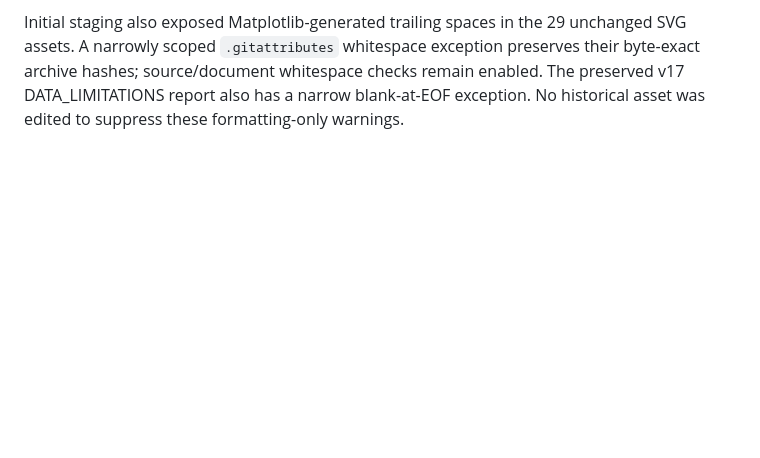
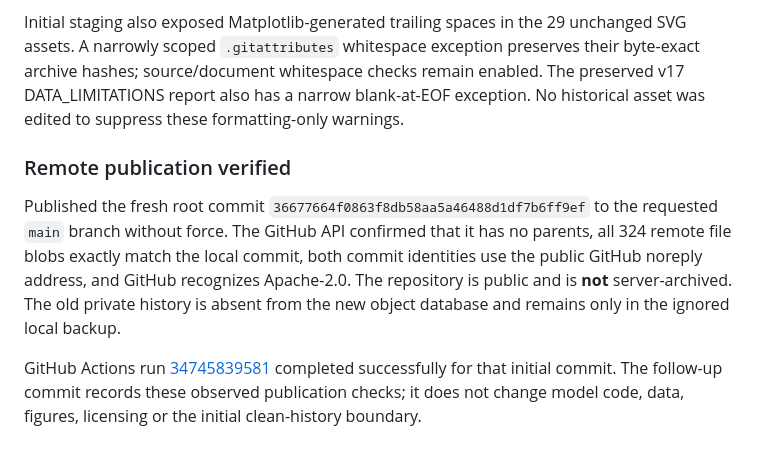
Before and after one commit to kgwoLAB/lapa-attention, a Markdown page: WORK_LOG.md, the part around the change. Drawn GitHub-style; blank space fills up the shorter version.

Commit message:
Record verified public release and successful CI

```diff
--- a/WORK_LOG.md
+++ b/WORK_LOG.md
@@ -212,3 +212,18 @@ preserves their byte-exact archive hashes; source/document whitespace checks
 remain enabled. The preserved v17 DATA_LIMITATIONS report also has a narrow
 blank-at-EOF exception. No historical asset was edited to suppress these
 formatting-only warnings.
+
+### Remote publication verified
+
+Published the fresh root commit
+`36677664f0863f8db58aa5a46488d1df7b6ff9ef` to the requested `main` branch
+without force. The GitHub API confirmed that it has no parents, all 324 remote
+file blobs exactly match the local commit, both commit identities use the
+public GitHub noreply address, and GitHub recognizes Apache-2.0. The repository
+is public and is **not** server-archived. The old private history is absent from
+the new object database and remains only in the ignored local backup.
+
+GitHub Actions run [34745839581](https://github.com/kgwoLAB/lapa-attention/actions/runs/34745839581)
+completed successfully for that initial commit. The follow-up commit records
+these observed publication checks; it does not change model code, data, figures,
+licensing or the initial clean-history boundary.
```
Also changed, not shown: docs/release_checklist.md (+3 -3 lines).
